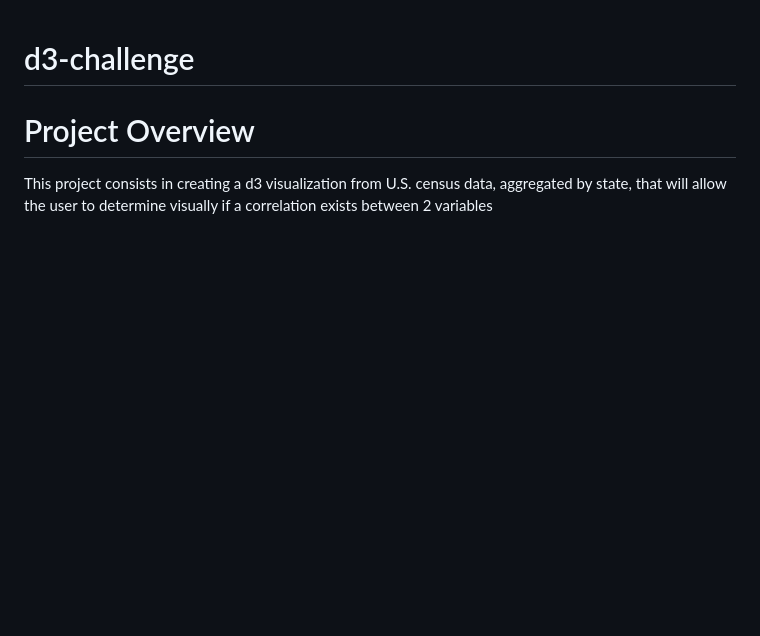
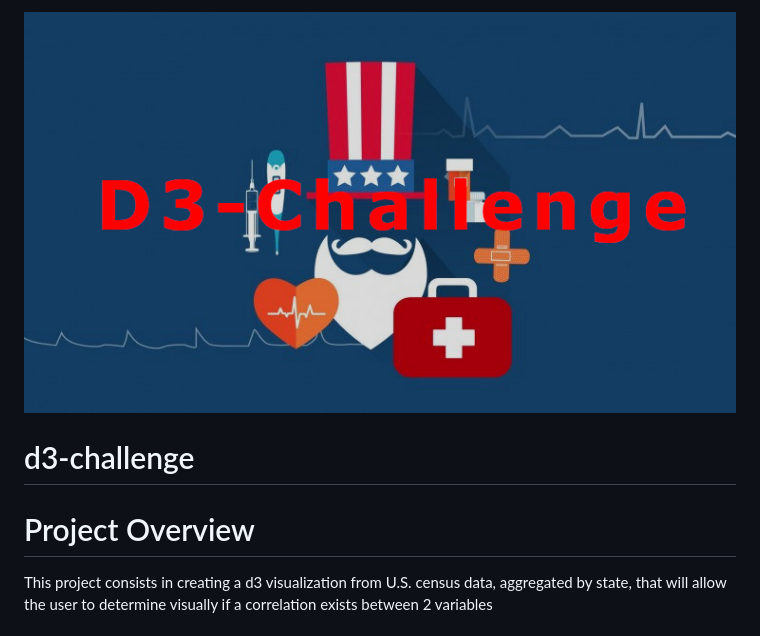
Before and after one commit to JuanjoFernandez/D3-Challenge, a Markdown page: README.md, the part around the change. Rendered like a GitHub page; pictures changed too: assets/images/header.jpg (added); blank space fills up the shorter version.

Commit message:
Adds header to md files

```diff
--- a/README.md
+++ b/README.md
@@ -1,3 +1,4 @@
+![header](assets/images/header.jpg)
 # d3-challenge
 
 # Project Overview
```
Also changed, not shown: 1 other file.
